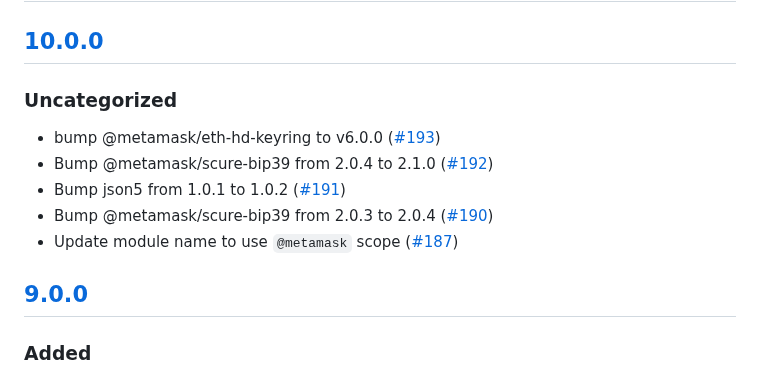
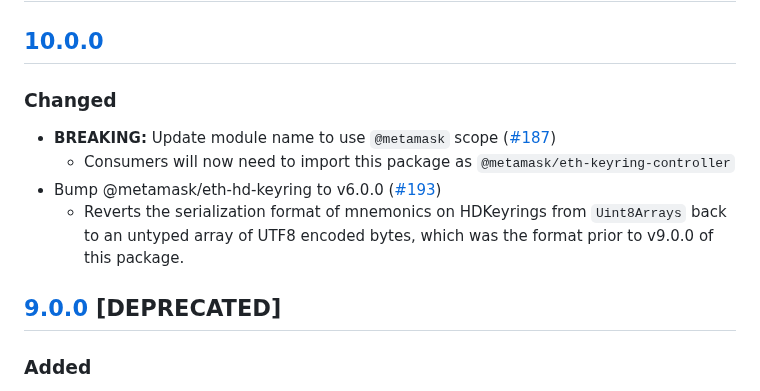
Before and after one commit to MetaMask/KeyringController, a Markdown page: CHANGELOG.md, the part around the change. Rendered like a GitHub page.

Commit message:
update changelog

```diff
--- a/CHANGELOG.md
+++ b/CHANGELOG.md
@@ -7,14 +7,13 @@ and this project adheres to [Semantic Versioning](https://semver.org/spec/v2.0.0
 ## [Unreleased]
 
 ## [10.0.0]
-### Uncategorized
-- bump @metamask/eth-hd-keyring to v6.0.0 ([#193](https://github.com/MetaMask/KeyringController/pull/193))
-- Bump @metamask/scure-bip39 from 2.0.4 to 2.1.0 ([#192](https://github.com/MetaMask/KeyringController/pull/192))
-- Bump json5 from 1.0.1 to 1.0.2 ([#191](https://github.com/MetaMask/KeyringController/pull/191))
-- Bump @metamask/scure-bip39 from 2.0.3 to 2.0.4 ([#190](https://github.com/MetaMask/KeyringController/pull/190))
-- Update module name to use `@metamask` scope ([#187](https://github.com/MetaMask/KeyringController/pull/187))
+### Changed
+- **BREAKING:** Update module name to use `@metamask` scope ([#187](https://github.com/MetaMask/KeyringController/pull/187))
+  - Consumers will now need to import this package as `@metamask/eth-keyring-controller`
+- Bump @metamask/eth-hd-keyring to v6.0.0 ([#193](https://github.com/MetaMask/KeyringController/pull/193))
+  - Reverts the serialization format of mnemonics on HDKeyrings from `Uint8Arrays` back to an untyped array of UTF8 encoded bytes, which was the format prior to v9.0.0 of this package.
 
-## [9.0.0]
+## [9.0.0] [DEPRECATED]
 ### Added
 - Add support for keyring `init` method ([#163](https://github.com/MetaMask/KeyringController/pull/163)).
   - If a keyring has an `init` method, it will be called automatically upon construction. It is called with `await`, so it can be asynchronous.
```
